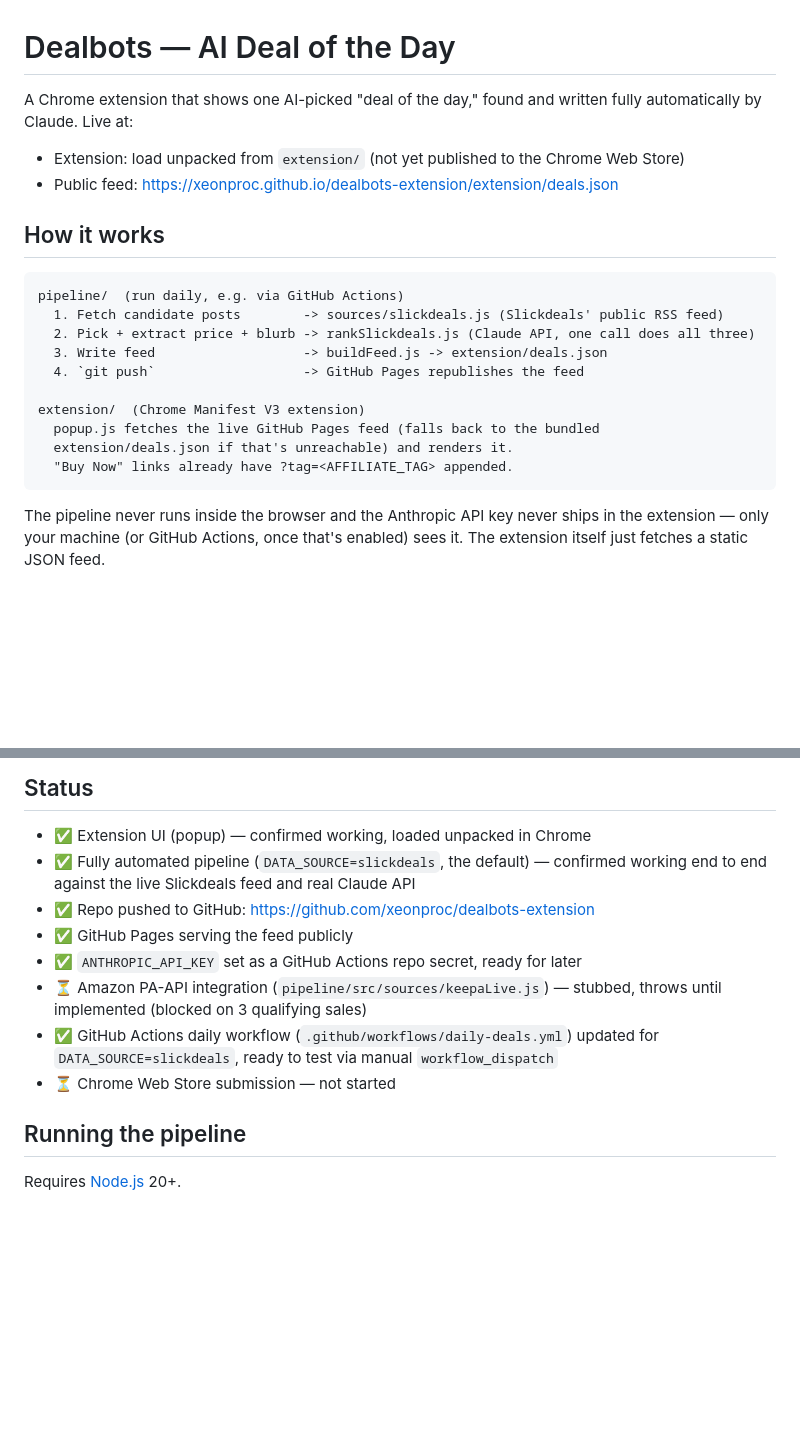
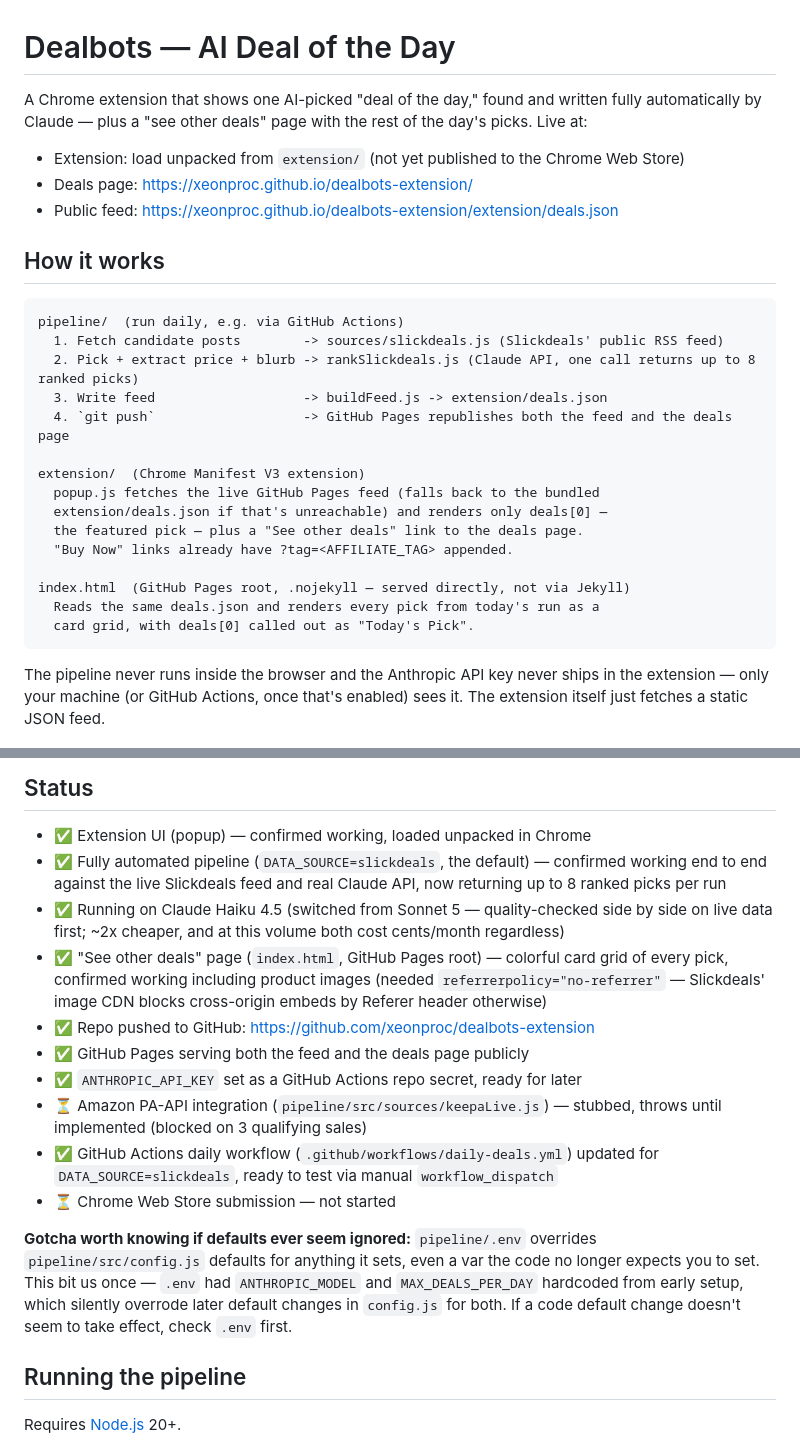
Before and after one commit to xeonproc/dealbots-extension, a Markdown page: README.md, 2 parts joined by grey strips. GitHub-like rendering; blank space fills up the shorter version.

Commit message:
Update README for Haiku switch, multi-deal picks, and the deals page
Co-Authored-By: Claude Sonnet 5 <noreply@anthropic.com>

````diff
--- a/README.md
+++ b/README.md
@@ -1,10 +1,12 @@
 # Dealbots — AI Deal of the Day
 
 A Chrome extension that shows one AI-picked "deal of the day," found and
-written fully automatically by Claude. Live at:
+written fully automatically by Claude — plus a "see other deals" page with
+the rest of the day's picks. Live at:
 
 - Extension: load unpacked from `extension/` (not yet published to the
   Chrome Web Store)
+- Deals page: https://xeonproc.github.io/dealbots-extension/
 - Public feed: https://xeonproc.github.io/dealbots-extension/extension/deals.json
 
 ## How it works
@@ -12,14 +14,19 @@ written fully automatically by Claude. Live at:
 ```
 pipeline/  (run daily, e.g. via GitHub Actions)
   1. Fetch candidate posts        -> sources/slickdeals.js (Slickdeals' public RSS feed)
-  2. Pick + extract price + blurb -> rankSlickdeals.js (Claude API, one call does all three)
+  2. Pick + extract price + blurb -> rankSlickdeals.js (Claude API, one call returns up to 8 ranked picks)
   3. Write feed                   -> buildFeed.js -> extension/deals.json
-  4. `git push`                   -> GitHub Pages republishes the feed
+  4. `git push`                   -> GitHub Pages republishes both the feed and the deals page
 
 extension/  (Chrome Manifest V3 extension)
   popup.js fetches the live GitHub Pages feed (falls back to the bundled
-  extension/deals.json if that's unreachable) and renders it.
+  extension/deals.json if that's unreachable) and renders only deals[0] —
+  the featured pick — plus a "See other deals" link to the deals page.
   "Buy Now" links already have ?tag=<AFFILIATE_TAG> appended.
+
+index.html  (GitHub Pages root, .nojekyll — served directly, not via Jekyll)
+  Reads the same deals.json and renders every pick from today's run as a
+  card grid, with deals[0] called out as "Today's Pick".
 ```
 
 The pipeline never runs inside the browser and the Anthropic API key never
@@ -58,13 +65,22 @@ alongside the blurb, all in one call.
 ## Status
 
 - ✅ Extension UI (popup) — confirmed working, loaded unpacked in Chrome
-- ✅ Fully automated pipeline (`DATA_SOURCE=slickdeals`, the default) — confirmed working end to end against the live Slickdeals feed and real Claude API
+- ✅ Fully automated pipeline (`DATA_SOURCE=slickdeals`, the default) — confirmed working end to end against the live Slickdeals feed and real Claude API, now returning up to 8 ranked picks per run
+- ✅ Running on Claude Haiku 4.5 (switched from Sonnet 5 — quality-checked side by side on live data first; ~2x cheaper, and at this volume both cost cents/month regardless)
+- ✅ "See other deals" page (`index.html`, GitHub Pages root) — colorful card grid of every pick, confirmed working including product images (needed `referrerpolicy="no-referrer"` — Slickdeals' image CDN blocks cross-origin embeds by Referer header otherwise)
 - ✅ Repo pushed to GitHub: https://github.com/xeonproc/dealbots-extension
-- ✅ GitHub Pages serving the feed publicly
+- ✅ GitHub Pages serving both the feed and the deals page publicly
 - ✅ `ANTHROPIC_API_KEY` set as a GitHub Actions repo secret, ready for later
 - ⏳ Amazon PA-API integration (`pipeline/src/sources/keepaLive.js`) — stubbed, throws until implemented (blocked on 3 qualifying sales)
 - ✅ GitHub Actions daily workflow (`.github/workflows/daily-deals.yml`) updated for `DATA_SOURCE=slickdeals`, ready to test via manual `workflow_dispatch`
 - ⏳ Chrome Web Store submission — not started
+
+**Gotcha worth knowing if defaults ever seem ignored:** `pipeline/.env` overrides
+`pipeline/src/config.js` defaults for anything it sets, even a var the code
+no longer expects you to set. This bit us once — `.env` had `ANTHROPIC_MODEL`
+and `MAX_DEALS_PER_DAY` hardcoded from early setup, which silently overrode
+later default changes in `config.js` for both. If a code default change
+doesn't seem to take effect, check `.env` first.
 
 ## Running the pipeline
 
````
